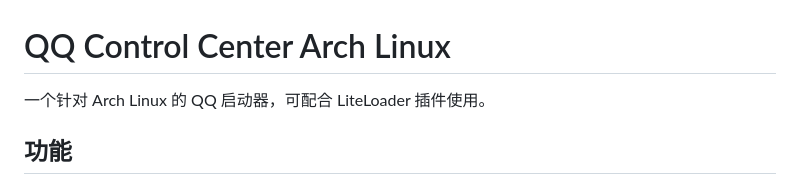
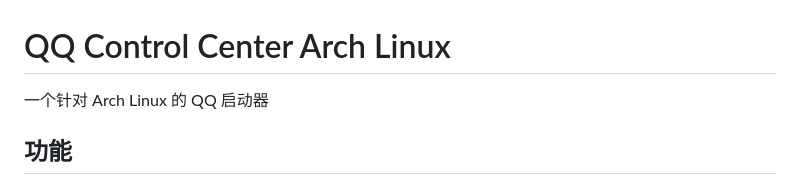
Before and after one commit to YESUBLunlock/qq-control-center-archlinux, a Markdown page: README.md, the part around the change. Drawn GitHub-style.

Commit message:
Update README to remove LiteLoader mention
Removed reference to LiteLoader plugin in the README.

```diff
--- a/README.md
+++ b/README.md
@@ -1,6 +1,6 @@
 # QQ Control Center Arch Linux
 
-一个针对 Arch Linux 的 QQ 启动器，可配合 LiteLoader 插件使用。
+一个针对 Arch Linux 的 QQ 启动器
 
 ## 功能
 
```
